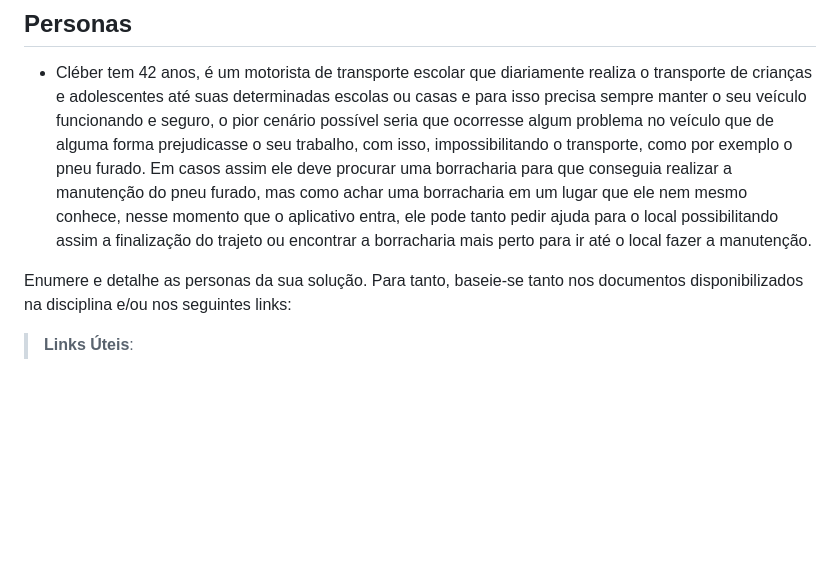
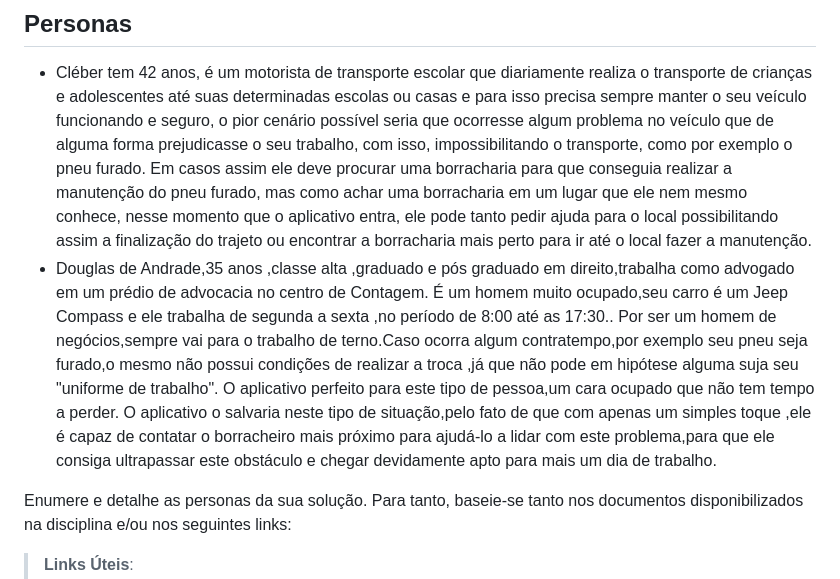
Before and after one commit to ICEI-PUC-Minas-PCO-SI/pco-ads-2023-2-p1-tiaw-t2-sospneus, a Markdown page: docs/especification.md, the part around the change. GitHub-like rendering; blank space fills up the shorter version.

Commit message:
Update especification.md
Persona att.

```diff
--- a/docs/especification.md
+++ b/docs/especification.md
@@ -9,6 +9,12 @@ BackEnd  - JavaScript, LocalStorage, Crud Server Json
 ## Personas
 
 * Cléber tem 42 anos, é um motorista de transporte escolar que diariamente realiza o transporte de crianças e adolescentes até suas determinadas escolas ou casas e para isso precisa sempre manter o seu veículo funcionando e seguro, o pior cenário possível seria que ocorresse algum problema no veículo que de alguma forma prejudicasse o seu trabalho, com isso, impossibilitando o transporte, como por exemplo o pneu furado. Em casos assim ele deve procurar uma borracharia para que conseguia realizar a manutenção do pneu furado, mas como achar uma borracharia em um lugar que ele nem mesmo conhece, nesse momento que o aplicativo entra, ele pode tanto pedir ajuda para o local possibilitando assim a finalização do trajeto ou encontrar a borracharia mais perto para ir até o local fazer a manutenção.
+* Douglas de Andrade,35 anos ,classe alta ,graduado e pós graduado em direito,trabalha como advogado em um prédio de advocacia no centro de Contagem.
+É um homem muito ocupado,seu carro é um Jeep Compass e ele trabalha de segunda a sexta ,no período de 8:00 até as 17:30..
+Por ser um homem de negócios,sempre vai para o trabalho de terno.Caso ocorra algum contratempo,por exemplo seu pneu seja furado,o mesmo não possui condições de realizar a troca ,já que não pode em hipótese alguma suja seu "uniforme de trabalho".
+O aplicativo perfeito para este tipo de pessoa,um cara ocupado que não tem tempo a perder.
+O aplicativo o salvaria neste tipo de situação,pelo fato de que com apenas um simples toque ,ele é capaz de contatar o borracheiro mais próximo para ajudá-lo a lidar com este problema,para que ele consiga ultrapassar este obstáculo e chegar devidamente apto para mais um dia de trabalho.
+
 
 Enumere e detalhe as personas da sua solução. Para tanto, baseie-se tanto nos documentos disponibilizados na disciplina e/ou nos seguintes links:
 
```
